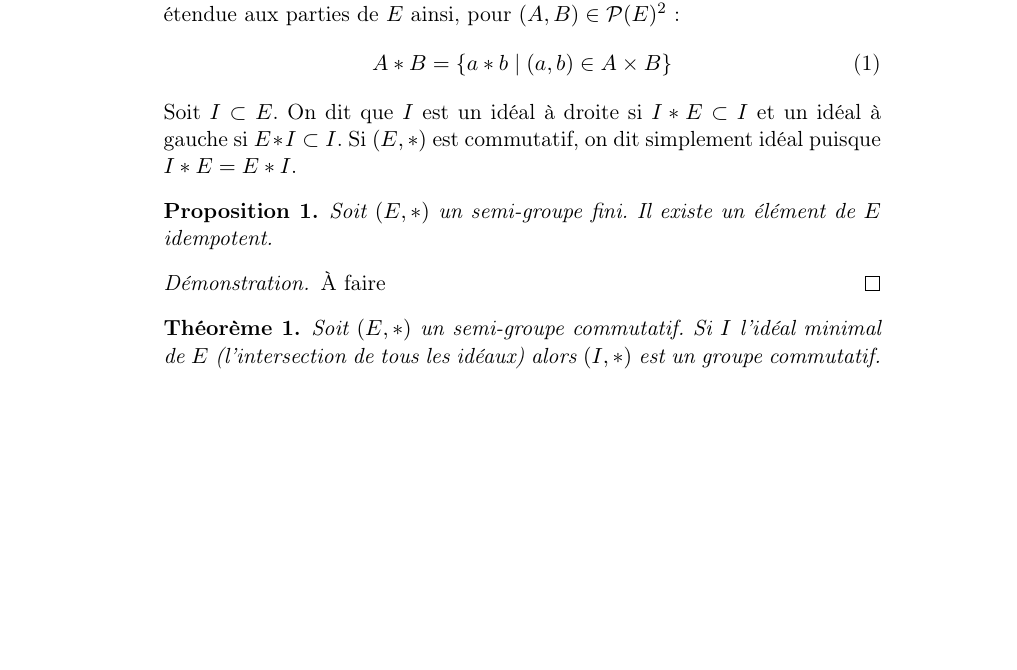
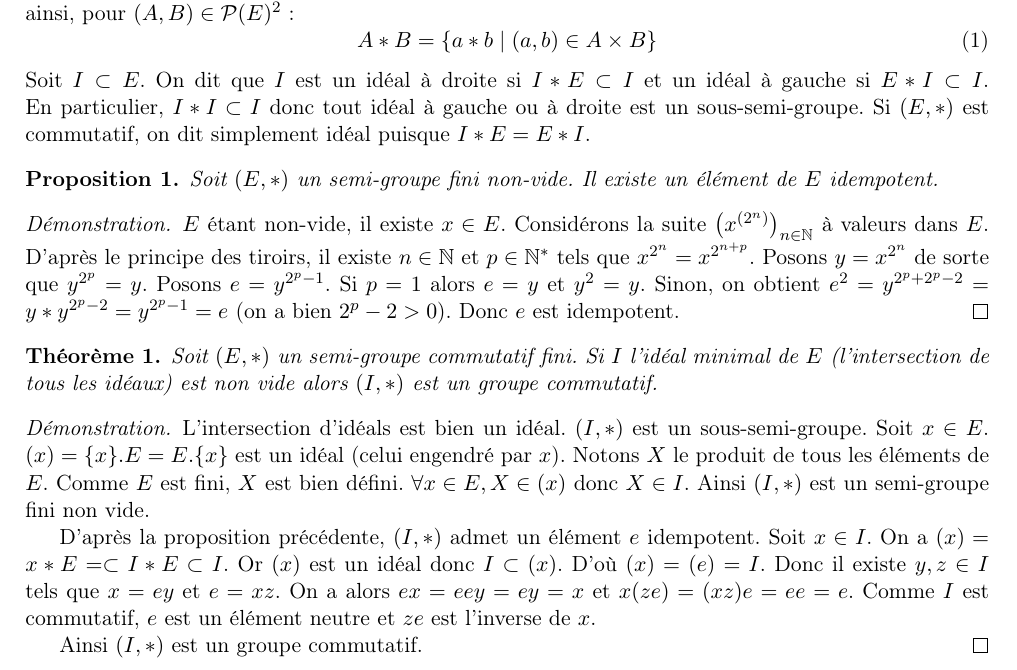
Before and after one commit to Hugo-Vangilluwen/Tas-de-sable, a LaTeX document (Théorie/théorie.tex, which reads Théorie/semi-groupe.tex): part of page 2 of 3, cut so that both start at the same text, the shorter picture padded with empty space. Compiled offline with pdfLaTeX.

Commit message:
Démonstration du théorème sur l'idéal minimal d'un semi-groupe

```diff
--- a/Théorie/semi-groupe.tex
+++ b/Théorie/semi-groupe.tex
@@ -19,20 +19,54 @@ pour $(A, B) \in \mathcal{P}(E)^2$ :
 Soit $I \subset E$. On dit que $I$ est
 un idéal à droite si $I * E \subset I$
 et un idéal à gauche si $E * I \subset I$.
+En particulier, $I * I \subset I$
+donc tout idéal à gauche ou à droite est un sous-semi-groupe.
 Si $(E, *)$ est commutatif, on dit simplement idéal puisque $I*E = E*I$.
 \end{definition}
 
 \begin{proposition}
-Soit $(E, *)$ un semi-groupe fini.
+Soit $(E, *)$ un semi-groupe fini non-vide.
 Il existe un élément de $E$ idempotent.
 \end{proposition}
 
 \begin{proof}
-À faire
+$E$ étant non-vide, il existe $x \in E$.
+Considérons la suite $\left(x^{(2^n)}\right)_{n \in \mathbb{N}}$ à valeurs dans $E$.
+D'après le principe des tiroirs, il existe $n \in \mathbb{N}$ et $p \in \mathbb{N}^*$ tels que
+$x^{2^n} = x^{2^{n+p}}$.
+Posons $y = x^{2^n}$ de sorte que $y^{2^p} = y$.
+Posons $e = y^{2^p - 1}$.
+Si $p = 1$ alors $e = y$ et $y^2 = y$.
+Sinon, on obtient $e^2 = y^{2^p + 2^p - 2} = y * y^{2^p - 2} = y^{2^p - 1} = e$
+(on a bien $2^p - 2 > 0$).
+Donc $e$ est idempotent.
 \end{proof}
 
 \begin{theoreme}
-Soit $(E, *)$ un semi-groupe commutatif.
-Si $I$ l'idéal minimal de $E$ (l'intersection de tous les idéaux)
+Soit $(E, *)$ un semi-groupe commutatif fini.
+Si $I$ l'idéal minimal de $E$ (l'intersection de tous les idéaux) est non vide
 alors $(I, *)$ est un groupe commutatif.
 \end{theoreme}
+
+\begin{proof}
+
+L'intersection d'idéals est bien un idéal.
+$(I, *)$ est un sous-semi-groupe.
+Soit $x \in E$.
+$(x) = \{x\}.E = E.\{x\}$ est un idéal (celui engendré par $x$).
+Notons $X$ le produit de tous les éléments de $E$.
+Comme $E$ est fini, $X$ est bien défini.
+$\forall x \in E, X \in (x)$ donc $X \in I$.
+Ainsi $(I, *)$ est un semi-groupe fini non vide.
+
+D'après la proposition précédente, $(I, *)$ admet un élément $e$ idempotent.
+Soit $x \in I$.
+On a $(x) = x * E = \subset I * E \subset I$.
+Or $(x)$ est un idéal donc $I \subset (x)$.
+D'où $(x) = (e) = I$.
+Donc il existe $y, z \in I$ tels que $x = ey$ et $e = xz$.
+On a alors $ex = eey = ey = x$ et $x(ze) = (xz)e = ee = e$.
+Comme $I$ est commutatif, $e$ est un élément neutre et $ze$ est l'inverse de $x$.
+
+Ainsi $(I, *)$ est un groupe commutatif.
+\end{proof}
--- a/Théorie/théorie.tex
+++ b/Théorie/théorie.tex
@@ -3,6 +3,15 @@
 \usepackage[french]{babel}
 \usepackage[utf8]{inputenc} % Caractères spéciaux
 \usepackage[T1]{fontenc} % Encodage 8-bit
+
+\usepackage{geometry}
+\geometry{
+    a4paper,
+    top=2cm,
+    bottom=2cm,
+    left=2cm,
+    right=2cm
+}
 
 \theoremstyle{definition}
 \newtheorem{definition}{Définition}
```
Also changed, not shown: Théorie/théorie.pdf.
